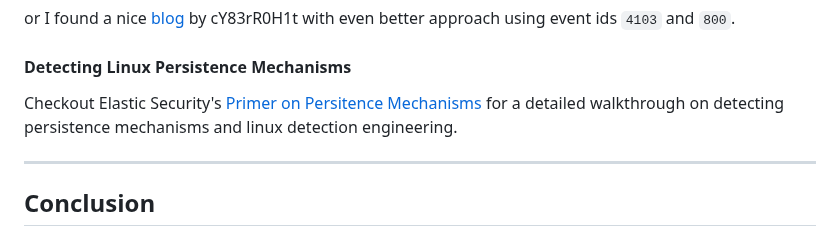
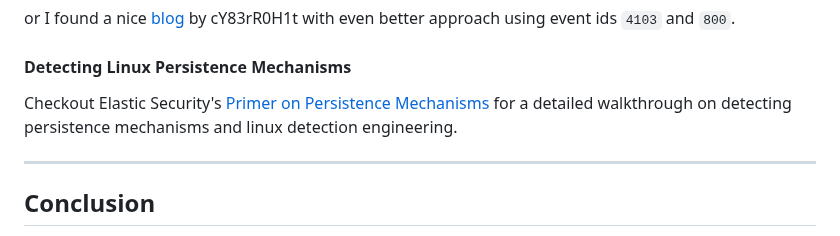
Before and after one commit to nxb1t/nxb1t.github.io, a Markdown page: Incident Response/practical_ir_ad.md, the part around one of its changes. Drawn GitHub-style.

```diff
--- a/Incident Response/practical_ir_ad.md
+++ b/Incident Response/practical_ir_ad.md
@@ -466,7 +466,7 @@ or I found a nice [blog](https://medium.com/@cY83rR0H1t/evil-winrm-detection-de2
 
 #### Detecting Linux Persistence Mechanisms
 
-Checkout Elastic Security's [Primer on Persitence Mechanisms](https://www.elastic.co/security-labs/primer-on-persistence-mechanisms) for a detailed walkthrough on detecting persistence mechanisms and linux detection engineering.
+Checkout Elastic Security's [Primer on Persistence Mechanisms](https://www.elastic.co/security-labs/primer-on-persistence-mechanisms) for a detailed walkthrough on detecting persistence mechanisms and linux detection engineering.
 
 ---
 
```
Also changed, not shown: other parts of Incident Response/practical_ir_ad.md (+1 -1 lines).
